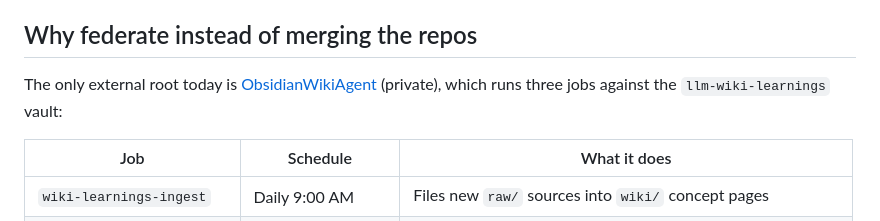
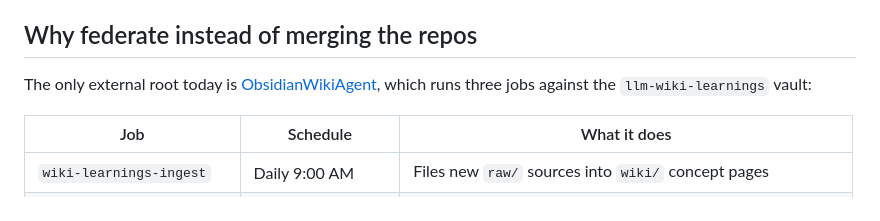
Before and after one commit to cjdube/LocalLLMAgent, a Markdown page: docs/external-tasks.md, the part around the change. GitHub-like rendering.

```diff
--- a/docs/external-tasks.md
+++ b/docs/external-tasks.md
@@ -20,8 +20,8 @@ every dashboard poll.
 ## Why federate instead of merging the repos
 
 The only external root today is
-[ObsidianWikiAgent](https://github.com/cjdube/ObsidianWikiAgent) (private),
-which runs three jobs against the `llm-wiki-learnings` vault:
+[ObsidianWikiAgent](https://github.com/cjdube/ObsidianWikiAgent), which runs
+three jobs against the `llm-wiki-learnings` vault:
 
 | Job | Schedule | What it does |
 | --- | --- | --- |
```
Also changed, not shown: README.md (+1 -2 lines), docs/wiki-lint.md (+2 -2 lines).
